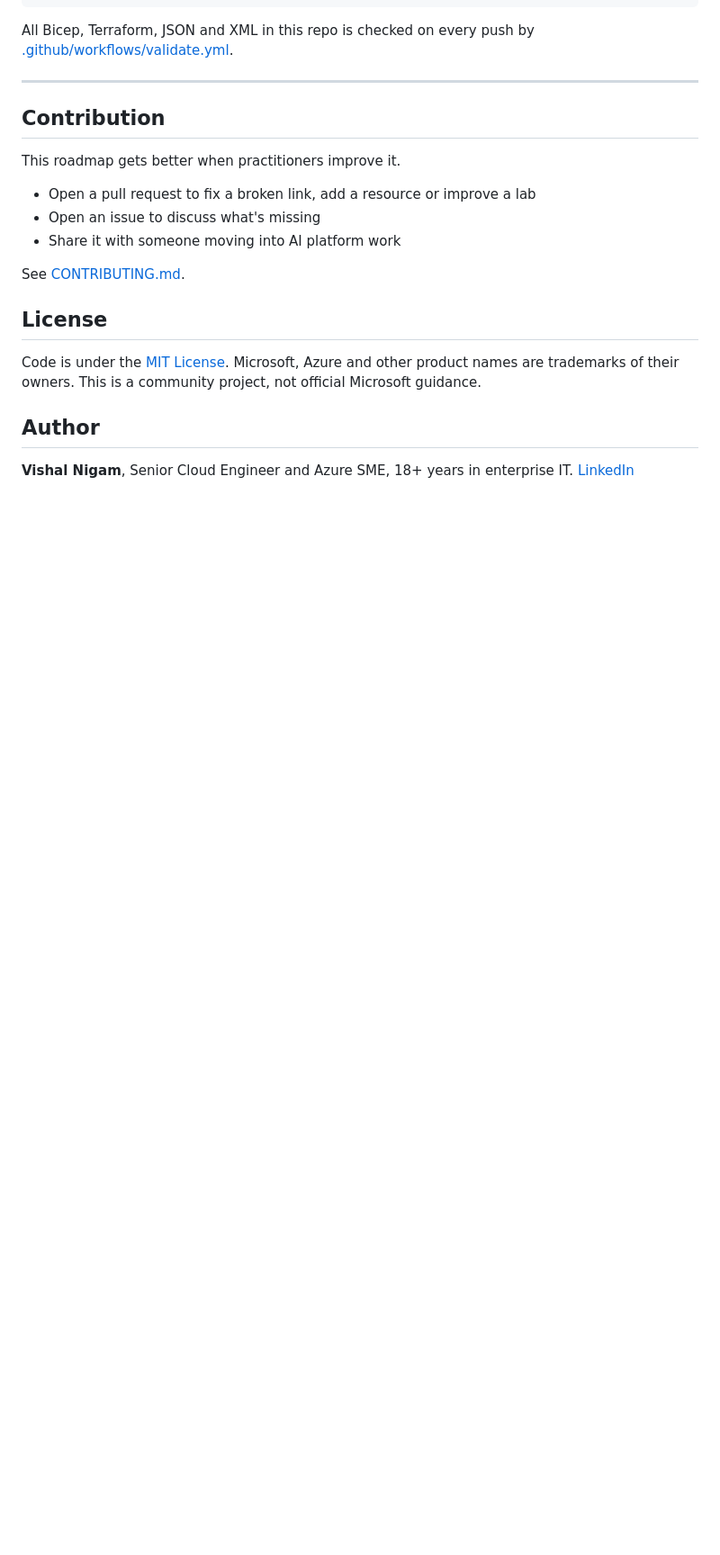
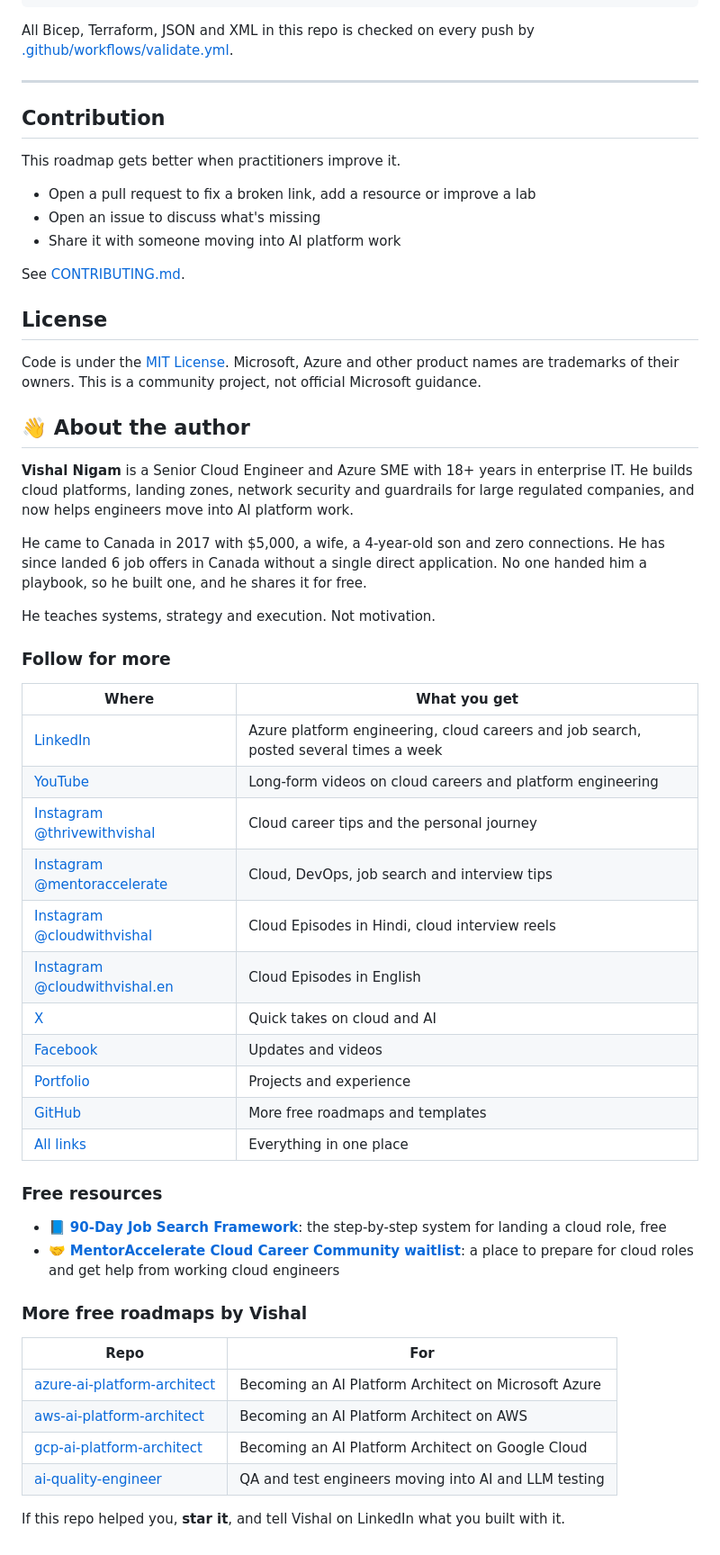
Before and after one commit to vnigam1985/azure-ai-platform-architect, a Markdown page: README.md, the part around one of its changes. Shown at 90% size. Drawn GitHub-style; blank space fills up the shorter version.

Commit message:
Add About the author section, social links and badges
Co-Authored-By: Claude Opus 5.5 <noreply@anthropic.com>
Claude-Session: https://claude.ai/code/session_018D5hQzmvqDamsda58VP4XR

```diff
--- a/README.md
+++ b/README.md
@@ -403,6 +412,42 @@ See [CONTRIBUTING.md](CONTRIBUTING.md).
 
 Code is under the [MIT License](LICENSE). Microsoft, Azure and other product names are trademarks of their owners. This is a community project, not official Microsoft guidance.
 
-## Author
+## 👋 About the author
 
-**Vishal Nigam**, Senior Cloud Engineer and Azure SME, 18+ years in enterprise IT. [LinkedIn](https://www.linkedin.com/in/nigam-vishal)
+**Vishal Nigam** is a Senior Cloud Engineer and Azure SME with 18+ years in enterprise IT. He builds cloud platforms, landing zones, network security and guardrails for large regulated companies, and now helps engineers move into AI platform work.
+
+He came to Canada in 2017 with $5,000, a wife, a 4-year-old son and zero connections. He has since landed 6 job offers in Canada without a single direct application. No one handed him a playbook, so he built one, and he shares it for free.
+
+He teaches systems, strategy and execution. Not motivation.
+
+### Follow for more
+
+| Where | What you get |
+| --- | --- |
+| [LinkedIn](https://www.linkedin.com/in/nigam-vishal/) | Azure platform engineering, cloud careers and job search, posted several times a week |
+| [YouTube](https://www.youtube.com/@thrivewithvishal) | Long-form videos on cloud careers and platform engineering |
+| [Instagram @thrivewithvishal](https://www.instagram.com/thrivewithvishal) | Cloud career tips and the personal journey |
+| [Instagram @mentoraccelerate](https://www.instagram.com/mentoraccelerate) | Cloud, DevOps, job search and interview tips |
+| [Instagram @cloudwithvishal](https://www.instagram.com/cloudwithvishal) | Cloud Episodes in Hindi, cloud interview reels |
+| [Instagram @cloudwithvishal.en](https://www.instagram.com/cloudwithvishal.en) | Cloud Episodes in English |
+| [X](https://x.com/thrivewidvishal) | Quick takes on cloud and AI |
+| [Facebook](https://www.facebook.com/people/Vishal-Nigam/61565195962651/) | Updates and videos |
+| [Portfolio](https://vnigam1985.github.io) | Projects and experience |
+| [GitHub](https://github.com/vnigam1985) | More free roadmaps and templates |
+| [All links](https://linktr.ee/nigamv) | Everything in one place |
+
+### Free resources
+
+- 📘 **[90-Day Job Search Framework](https://mentoraccelerate.com/90-day-job-search-framework)**: the step-by-step system for landing a cloud role, free
+- 🤝 **[MentorAccelerate Cloud Career Community waitlist](https://mentoraccelerate.com/cloudcareercommunitywaitlist)**: a place to prepare for cloud roles and get help from working cloud engineers
+
+### More free roadmaps by Vishal
+
+| Repo | For |
+| --- | --- |
+| [azure-ai-platform-architect](https://github.com/vnigam1985/azure-ai-platform-architect) | Becoming an AI Platform Architect on Microsoft Azure |
+| [aws-ai-platform-architect](https://github.com/vnigam1985/aws-ai-platform-architect) | Becoming an AI Platform Architect on AWS |
+| [gcp-ai-platform-architect](https://github.com/vnigam1985/gcp-ai-platform-architect) | Becoming an AI Platform Architect on Google Cloud |
+| [ai-quality-engineer](https://github.com/vnigam1985/ai-quality-engineer) | QA and test engineers moving into AI and LLM testing |
+
+If this repo helped you, **star it**, and tell Vishal on LinkedIn what you built with it.
```
Also changed, not shown: other parts of README.md (+9 -0 lines).
